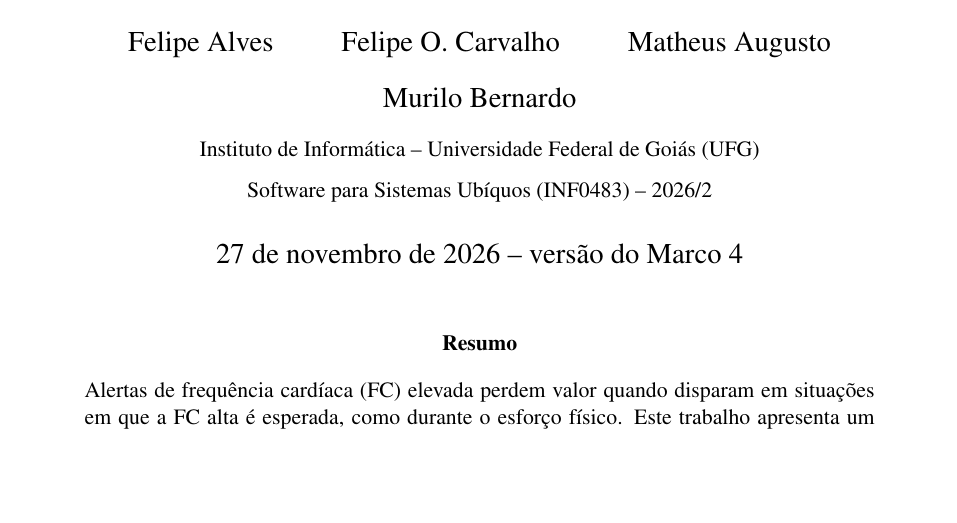
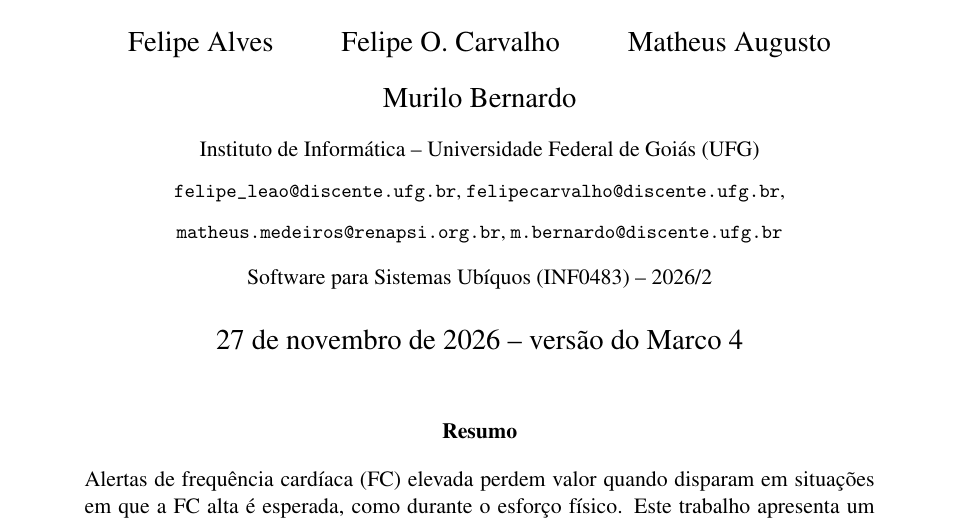
Before and after one commit to UFG-INF-SSU-2026/Internet-dos-Coisos, a LaTeX paper (marco4/docs/artigo/artigo.tex): part of page 1 of 14, cut so that both start at the same text, the shorter picture padded with empty space. Compiled offline with pdfLaTeX.

Commit message:
Artigo: e-mails dos autores
Co-Authored-By: Claude Opus 5.5 <noreply@anthropic.com>

```diff
--- a/marco4/docs/artigo/artigo.tex
+++ b/marco4/docs/artigo/artigo.tex
@@ -22,6 +22,8 @@
 \large Um protótipo com ESP32 simulado, fila FIFO, banco temporal e aplicativo Android}
 \author{Felipe Alves \and Felipe O. Carvalho \and Matheus Augusto \and Murilo Bernardo\\[4pt]
 \small Instituto de Informática -- Universidade Federal de Goiás (UFG)\\
+\footnotesize\texttt{felipe\_leao@discente.ufg.br}, \texttt{felipecarvalho@discente.ufg.br},\\
+\footnotesize\texttt{matheus.medeiros@renapsi.org.br}, \texttt{m.bernardo@discente.ufg.br}\\[2pt]
 \small Software para Sistemas Ubíquos (INF0483) -- 2026/2}
 \date{27 de novembro de 2026 -- versão do Marco 4}
 
```
Also changed, not shown: marco4/docs/artigo.pdf, marco4/docs/artigo/artigo.pdf.
